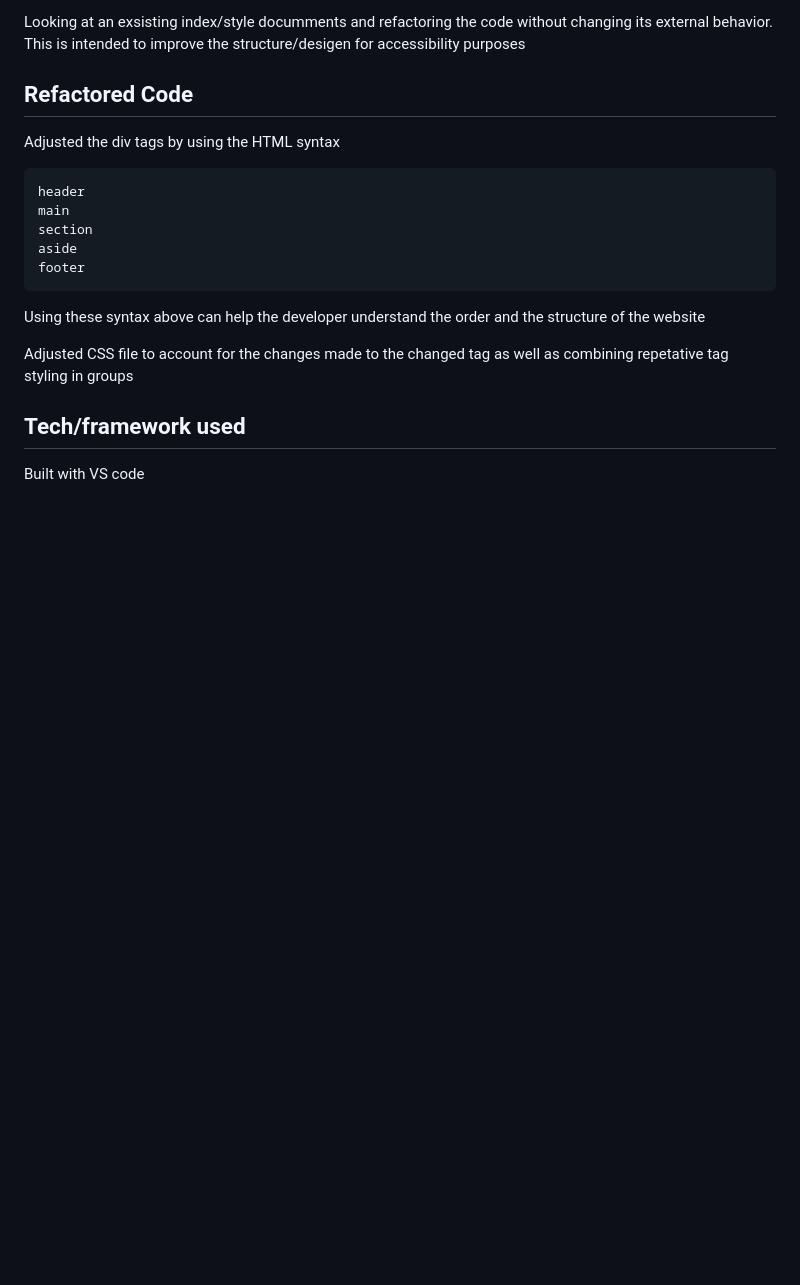
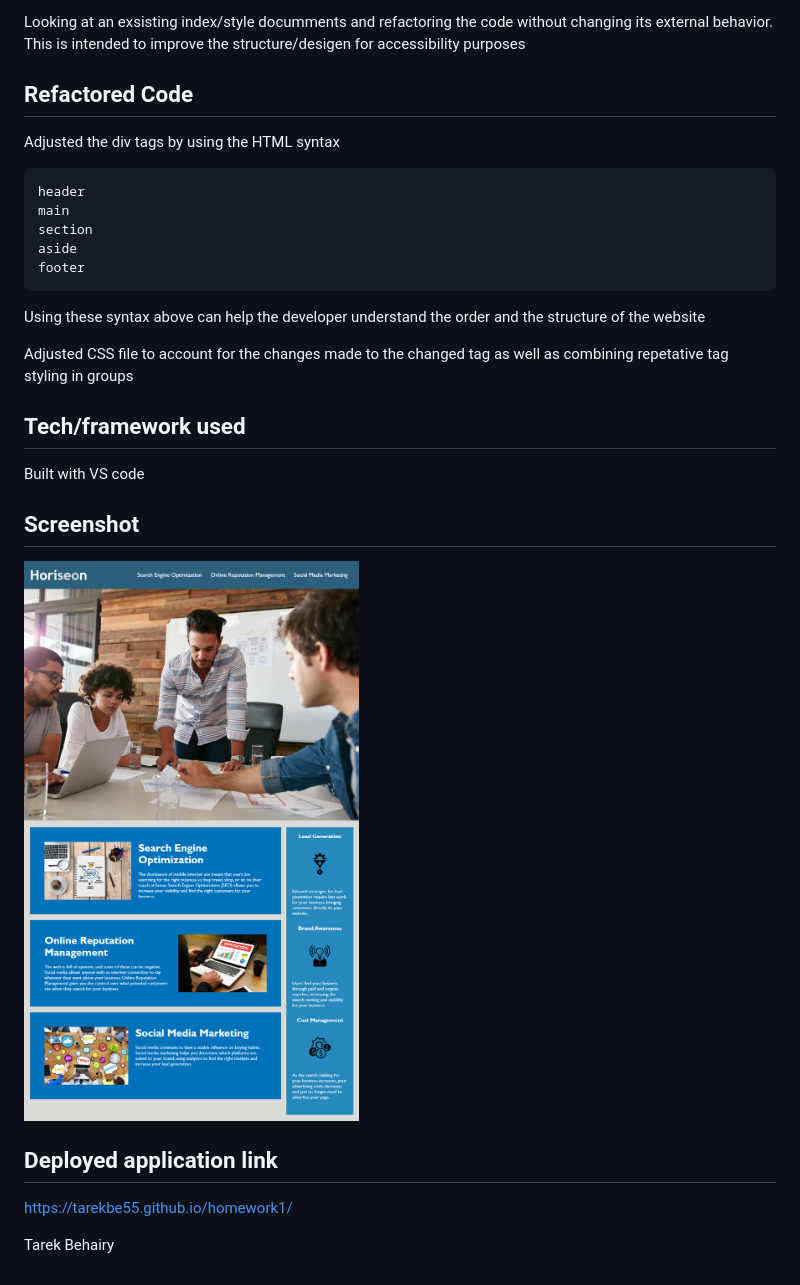
Before and after one commit to Tarekbe55/homework1, a Markdown page: README.md, the part around the change. Rendered like a GitHub page; pictures changed too: develop/assets/screenshot/screenshot.png (added); blank space fills up the shorter version.

Commit message:
added comments to CSS file. Added alt to imag tags and screenshot to README file

```diff
--- a/README.md
+++ b/README.md
@@ -22,3 +22,13 @@ Adjusted CSS file to account for the changes made to the changed tag as well as
 ## Tech/framework used
 
 Built with VS code
+
+## Screenshot
+
+![screenshot](develop/assets/screenshot/screenshot.png)
+
+## Deployed application link
+
+https://tarekbe55.github.io/homework1/
+
+Tarek Behairy
```
Also changed, not shown: 4 other files.
